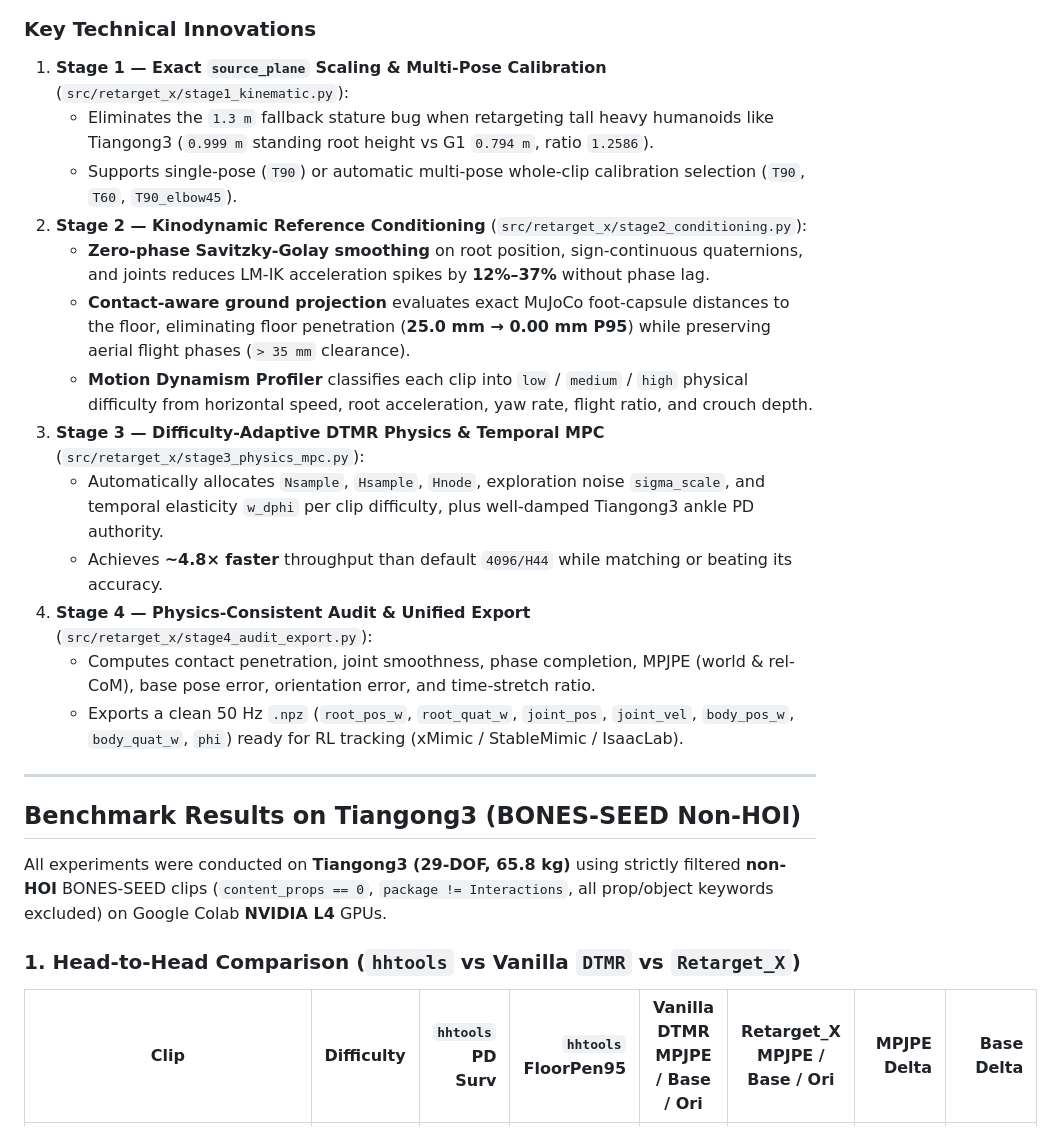
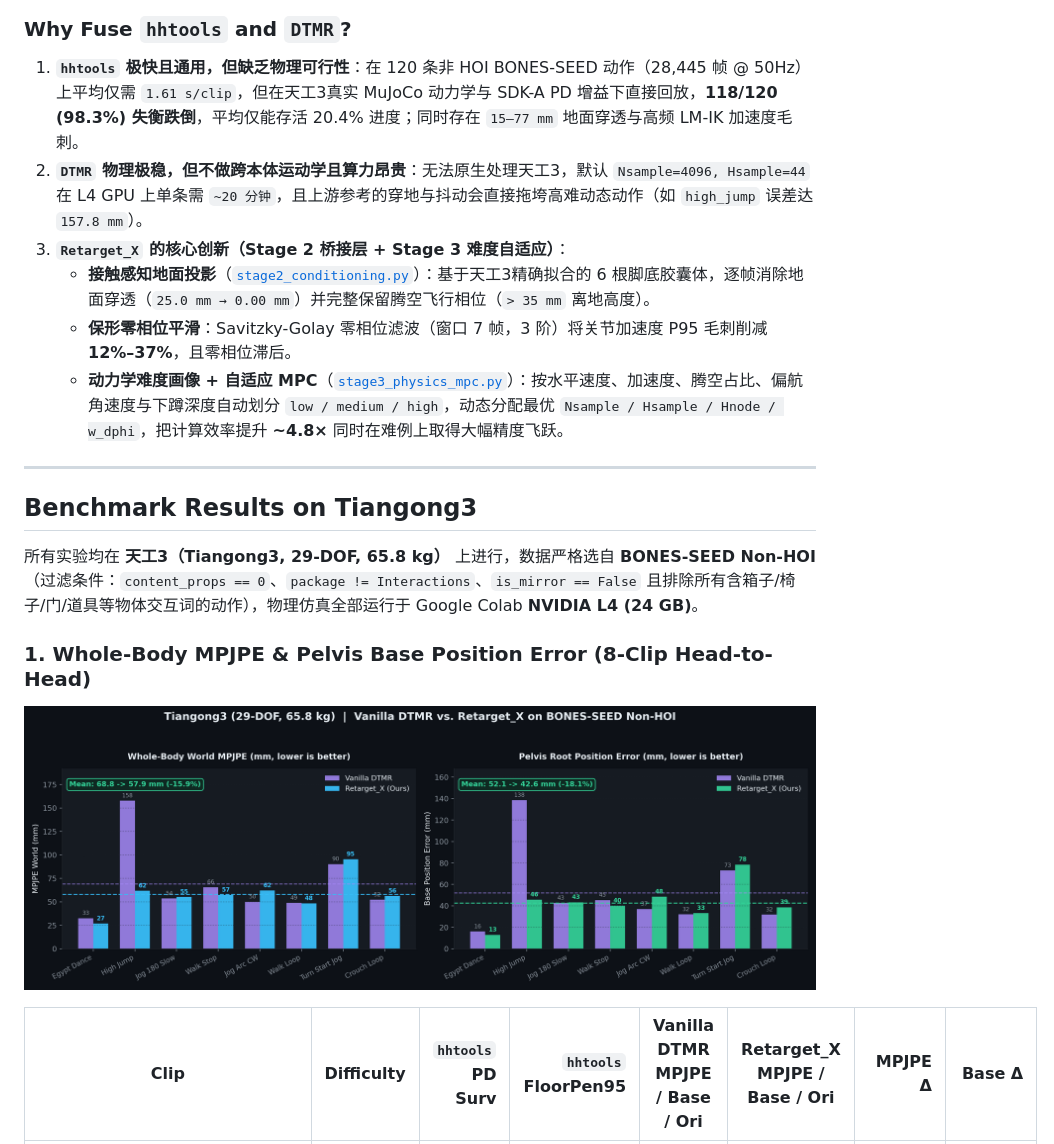
Before and after one commit to BenHuHuan/Retarget_X, a Markdown page: README.md, the part around one of its changes. Rendered like a GitHub page; pictures changed too: docs/assets/benchmark_overview.png (added).

````diff
--- a/README.md
+++ b/README.md
@@ -29,28 +44,25 @@ flowchart LR
 ```
 
-### Key Technical Innovations
+### Why Fuse `hhtools` and `DTMR`?
 
-1. **Stage 1 — Exact `source_plane` Scaling & Multi-Pose Calibration** (`src/retarget_x/stage1_kinematic.py`):
-   - Eliminates the `1.3 m` fallback stature bug when retargeting tall heavy humanoids like Tiangong3 (`0.999 m` standing root height vs G1 `0.794 m`, ratio `1.2586`).
-   - Supports single-pose (`T90`) or automatic multi-pose whole-clip calibration selection (`T90`, `T60`, `T90_elbow45`).
-2. **Stage 2 — Kinodynamic Reference Conditioning** (`src/retarget_x/stage2_conditioning.py`):
-   - **Zero-phase Savitzky-Golay smoothing** on root position, sign-continuous quaternions, and joints reduces LM-IK acceleration spikes by **12%–37%** without phase lag.
-   - **Contact-aware ground projection** evaluates exact MuJoCo foot-capsule distances to the floor, eliminating floor penetration (**25.0 mm → 0.00 mm P95**) while preserving aerial flight phases (`> 35 mm` clearance).
-   - **Motion Dynamism Profiler** classifies each clip into `low` / `medium` / `high` physical difficulty from horizontal speed, root acceleration, yaw rate, flight ratio, and crouch depth.
-3. **Stage 3 — Difficulty-Adaptive DTMR Physics & Temporal MPC** (`src/retarget_x/stage3_physics_mpc.py`):
-   - Automatically allocates `Nsample`, `Hsample`, `Hnode`, exploration noise `sigma_scale`, and temporal elasticity `w_dphi` per clip difficulty, plus well-damped Tiangong3 ankle PD authority.
-   - Achieves **~4.8× faster** throughput than default `4096/H44` while matching or beating its accuracy.
-4. **Stage 4 — Physics-Consistent Audit & Unified Export** (`src/retarget_x/stage4_audit_export.py`):
-   - Computes contact penetration, joint smoothness, phase completion, MPJPE (world & rel-CoM), base pose error, orientation error, and time-stretch ratio.
-   - Exports a clean 50 Hz `.npz` (`root_pos_w`, `root_quat_w`, `joint_pos`, `joint_vel`, `body_pos_w`, `body_quat_w`, `phi`) ready for RL tracking (xMimic / StableMimic / IsaacLab).
+1. **`hhtools` 极快且通用，但缺乏物理可行性**：在 120 条非 HOI BONES-SEED 动作（28,445 帧 @ 50Hz）上平均仅需 `1.61 s/clip`，但在天工3真实 MuJoCo 动力学与 SDK-A PD 增益下直接回放，**118/120 (98.3%) 失衡跌倒**，平均仅能存活 20.4% 进度；同时存在 `15–77 mm` 地面穿透与高频 LM-IK 加速度毛刺。
+2. **`DTMR` 物理极稳，但不做跨本体运动学且算力昂贵**：无法原生处理天工3，默认 `Nsample=4096, Hsample=44` 在 L4 GPU 上单条需 `~20 分钟`，且上游参考的穿地与抖动会直接拖垮高难动态动作（如 `high_jump` 误差达 `157.8 mm`）。
+3. **`Retarget_X` 的核心创新（Stage 2 桥接层 + Stage 3 难度自适应）**：
+   - **接触感知地面投影**（[`stage2_conditioning.py`](src/retarget_x/stage2_conditioning.py)）：基于天工3精确拟合的 6 根脚底胶囊体，逐帧消除地面穿透（`25.0 mm → 0.00 mm`）并完整保留腾空飞行相位（`> 35 mm` 离地高度）。
+   - **保形零相位平滑**：Savitzky-Golay 零相位滤波（窗口 7 帧，3 阶）将关节加速度 P95 毛刺削减 **12%–37%**，且零相位滞后。
+   - **动力学难度画像 + 自适应 MPC**（[`stage3_physics_mpc.py`](src/retarget_x/stage3_physics_mpc.py)）：按水平速度、加速度、腾空占比、偏航角速度与下蹲深度自动划分 `low / medium / high`，动态分配最优 `Nsample / Hsample / Hnode / w_dphi`，把计算效率提升 **~4.8×** 同时在难例上取得大幅精度飞跃。
 
 ---
 
-## Benchmark Results on Tiangong3 (BONES-SEED Non-HOI)
+## Benchmark Results on Tiangong3
 
-All experiments were conducted on **Tiangong3 (29-DOF, 65.8 kg)** using strictly filtered **non-HOI** BONES-SEED clips (`content_props == 0`, `package != Interactions`, all prop/object keywords excluded) on Google Colab **NVIDIA L4** GPUs.
+所有实验均在 **天工3（Tiangong3, 29-DOF, 65.8 kg）** 上进行，数据严格选自 **BONES-SEED Non-HOI**（过滤条件：`content_props == 0`、`package != Interactions`、`is_mirror == False` 且排除所有含箱子/椅子/门/道具等物体交互词的动作），物理仿真全部运行于 Google Colab **NVIDIA L4 (24 GB)**。
 
-### 1. Head-to-Head Comparison (`hhtools` vs Vanilla `DTMR` vs `Retarget_X`)
+### 1. Whole-Body MPJPE & Pelvis Base Position Error (8-Clip Head-to-Head)
 
-| Clip | Difficulty | `hhtools` PD Surv | `hhtools` FloorPen95 | Vanilla DTMR MPJPE / Base / Ori | **Retarget_X MPJPE / Base / Ori** | MPJPE Delta | Base Delta |
+<p align="center">
+  <img src="docs/assets/benchmark_overview.png" alt="Tiangong3 Benchmark Overview: Vanilla DTMR vs Retarget_X" width="100%" />
+</p>
+
+| Clip | Difficulty | `hhtools` PD Surv | `hhtools` FloorPen95 | Vanilla DTMR MPJPE / Base / Ori | **Retarget_X MPJPE / Base / Ori** | MPJPE Δ | Base Δ |
 |---|---|---:|---:|---|---|---:|---:|
````
Also changed, not shown: other parts of README.md (+95 -38 lines), docs/assets/ablation_tradeoff.png (added), docs/assets/stage2_and_baseline.png (added), 3 other files.
